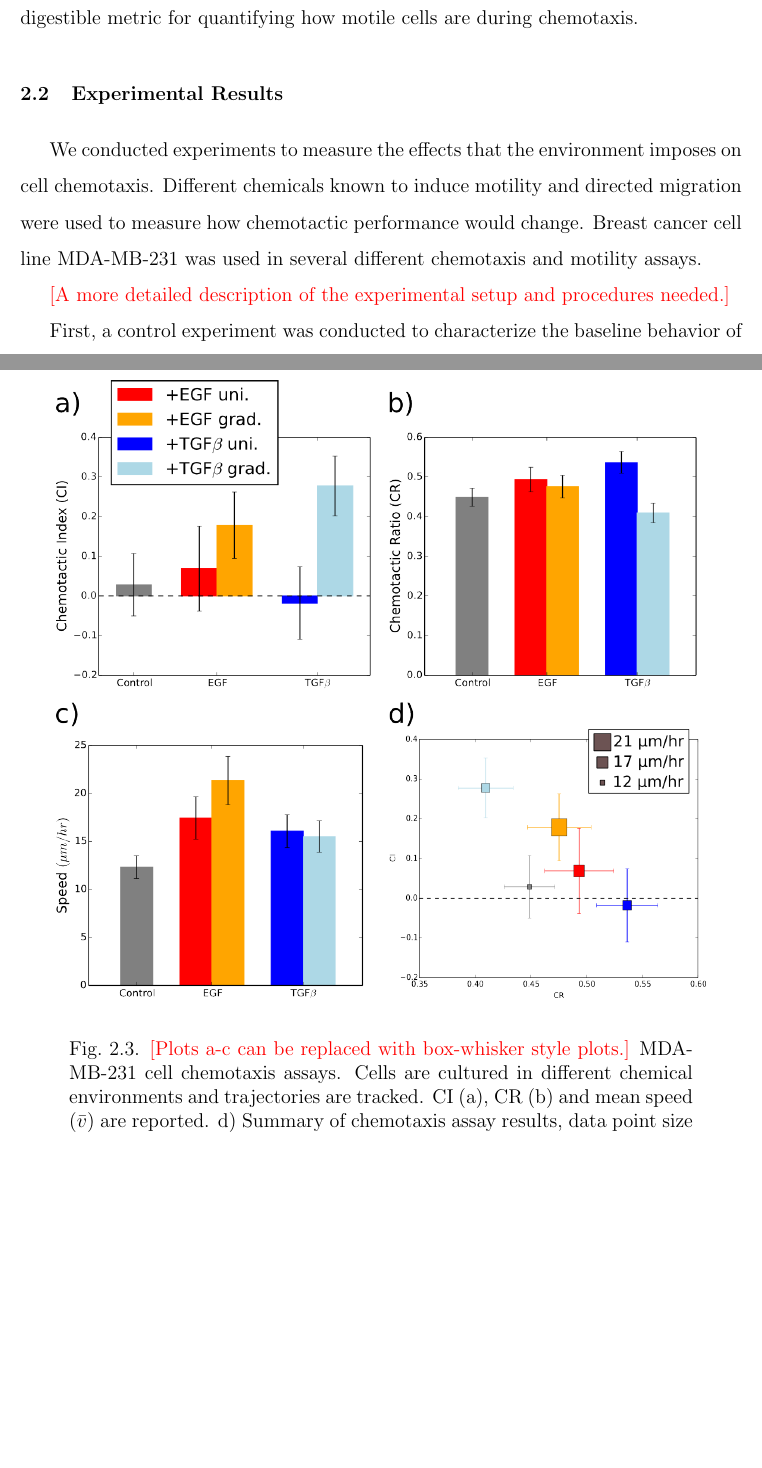
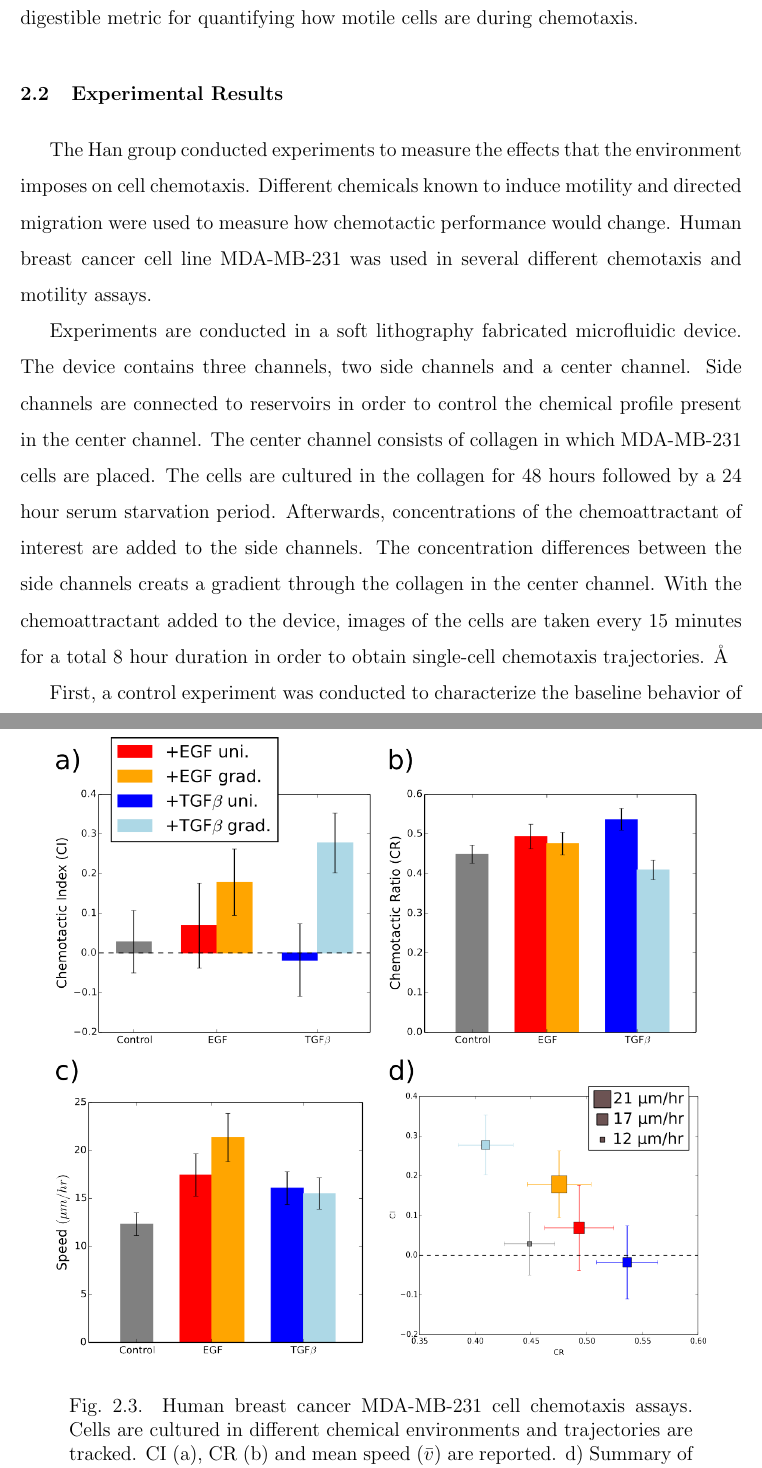
Before and after one commit to varennes/thesis, a LaTeX thesis (tex/thesis.tex, which reads tex/ch2-single.tex): two parts of pages 37 and 38 of 103 before the commit and two parts of pages 37 and 38 of 104 after it, joined at a grey line, cut so that both start at the same text, the shorter picture padded with empty space. Compiled offline with pdfLaTeX; a LaTeX package or settings file that is missing is left out.

Commit message:
Edits to Ch2, and changed Fig 2.3

```diff
--- a/tex/ch2-single.tex
+++ b/tex/ch2-single.tex
@@ -83,12 +83,12 @@ Experimentally, measuring cell speed is limited by the frequency at which cell t
 \begin{figure}
     \centering
     \includegraphics[width=0.90\textwidth]{../fig/ch2_fig2.png}
-    \caption{\red{[Plots a-c can be replaced with box-whisker style plots.]} MDA-MB-231 cell chemotaxis assays. Cells are cultured in different chemical environments and trajectories are tracked. CI (a), CR (b) and mean speed ($\bar{v}$) are reported. d) Summary of chemotaxis assay results, data point size is proportional to mean speed. In all plots colors: no chemoattractant (gray), 400nM EGF uniform concentration (red), 0-800nM EGF gradient (orange), 25nM TGF$\beta$ uniform concentration (blue), and 0-50nM TGF$\beta$ gradient (light blue). Error bars are the standard error over the population of trajectories observed.} \label{fig:ch2_2}
+    \caption{Human breast cancer MDA-MB-231 cell chemotaxis assays. Cells are cultured in different chemical environments and trajectories are tracked. CI (a), CR (b) and mean speed ($\bar{v}$) are reported. d) Summary of chemotaxis assay results, data point size is proportional to mean speed. In all plots colors: no chemoattractant (gray), 400nM EGF uniform concentration (red), 0-800nM EGF gradient (orange), 25nM TGF$\beta$ uniform concentration (blue), and 0-50nM TGF$\beta$ gradient (light blue). Error bars are the standard error over the population of trajectories observed.} \label{fig:ch2_2}
 \end{figure}
 
-We conducted experiments to measure the effects that the environment imposes on cell chemotaxis. Different chemicals known to induce motility and directed migration were used to measure how chemotactic performance would change. Breast cancer cell line MDA-MB-231 was used in several different chemotaxis and motility assays.
+The Han group conducted experiments to measure the effects that the environment imposes on cell chemotaxis. Different chemicals known to induce motility and directed migration were used to measure how chemotactic performance would change. Human breast cancer cell line MDA-MB-231 was used in several different chemotaxis and motility assays.
 
-\red{[A more detailed description of the experimental setup and procedures needed.]}
+Experiments are conducted in a soft lithography fabricated microfluidic device. The device contains three channels, two side channels and a center channel. Side channels are connected to reservoirs in order to control the chemical profile present in the center channel. The center channel consists of collagen in which MDA-MB-231 cells are placed. The cells are cultured in the collagen for 48 hours followed by a 24 hour serum starvation period. Afterwards, concentrations of the chemoattractant of interest are added to the side channels. The concentration differences between the side channels creats a gradient through the collagen in the center channel. With the chemoattractant added to the device, images of the cells are taken every 15 minutes for a total 8 hour duration in order to obtain single-cell chemotaxis trajectories. \r{Add a figure of experimental device / set-up.}
 
 First, a control experiment was conducted to characterize the baseline behavior of the MDA-MB-231 cells (Fig.\ \ref{fig:ch2_2}, gray bars). As expected, when the cells are not in the presence of a chemoattractant they do not migrate in any preferred direction as indicated by a chemotactic index centered around zero (Fig.\ \ref{fig:ch2_2}a). However, even in the absence of any chemical signal cells do exhibit persistent motion with a $\text{CR} > 0$ (Fig.\ \ref{fig:ch2_2}b), since the cell motion is intrinsically directional due to the cells' internal migratory machinery \cite{petrie2009random}.
 Similar persistent motion has been observed and modeled in the context of other cell types \cite{kim2013cooperative,codling2008random,othmer1988models}. Finally, we characterize the baseline cell motility, with a speed of $\approx 12 \mu\text{m/hr}$ (Fig.\ \ref{fig:ch2_2}c).
```
Also changed, not shown: fig/ch2_fig3.png, tex/thesis.pdf, tex/ch2-single.tex (2 more changed lines).
